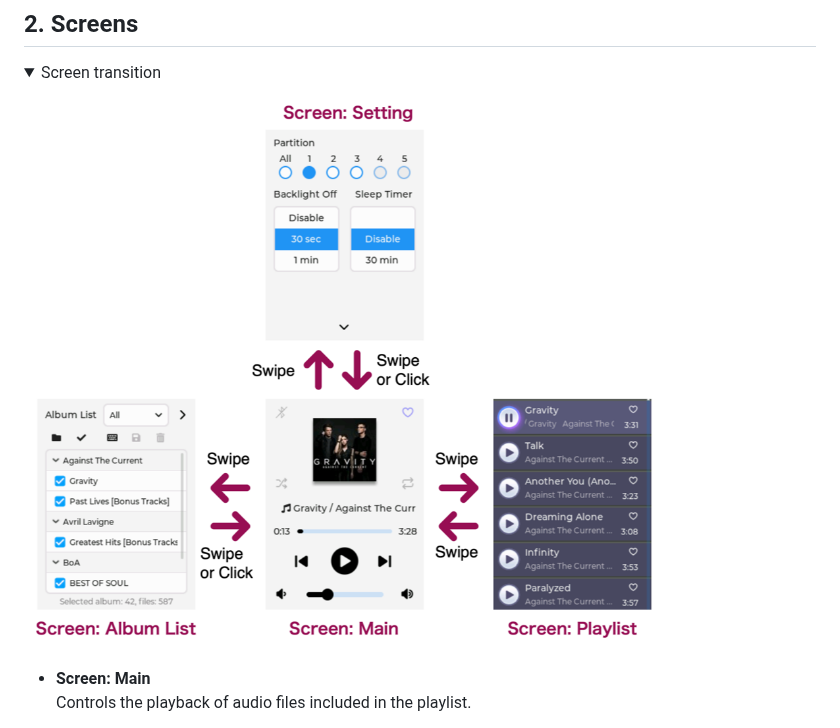
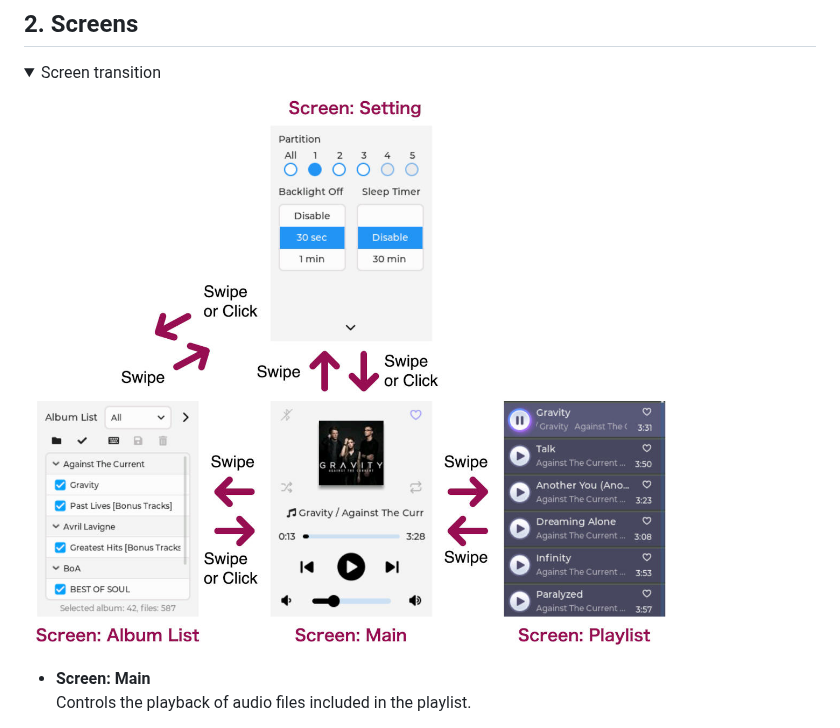
Before and after one commit to embedded-kiddie/CYD_MP3Player, a Markdown page: CYD_MP3Player_LVGL/README.md, the part around the change. Drawn GitHub-style; pictures changed too: CYD_MP3Player_LVGL/assets/CYD-MP3Player-Screens.jpg (added), CYD_MP3Player_LVGL/assets/CYD-MP3Player-Screens.png (deleted); folded sections open.

```diff
--- a/CYD_MP3Player_LVGL/README.md
+++ b/CYD_MP3Player_LVGL/README.md
@@ -17,7 +17,7 @@
 <details>
 <summary>Screen transition</summary>
 
-![CYD-MP3Player - Screens](assets/CYD-MP3Player-Screens.png)
+![CYD-MP3Player - Screens](assets/CYD-MP3Player-Screens.jpg)
 </details>
 
 - **Screen: Main**
```
Also changed, not shown: README.md (+2 -1 lines), 12 other files.
